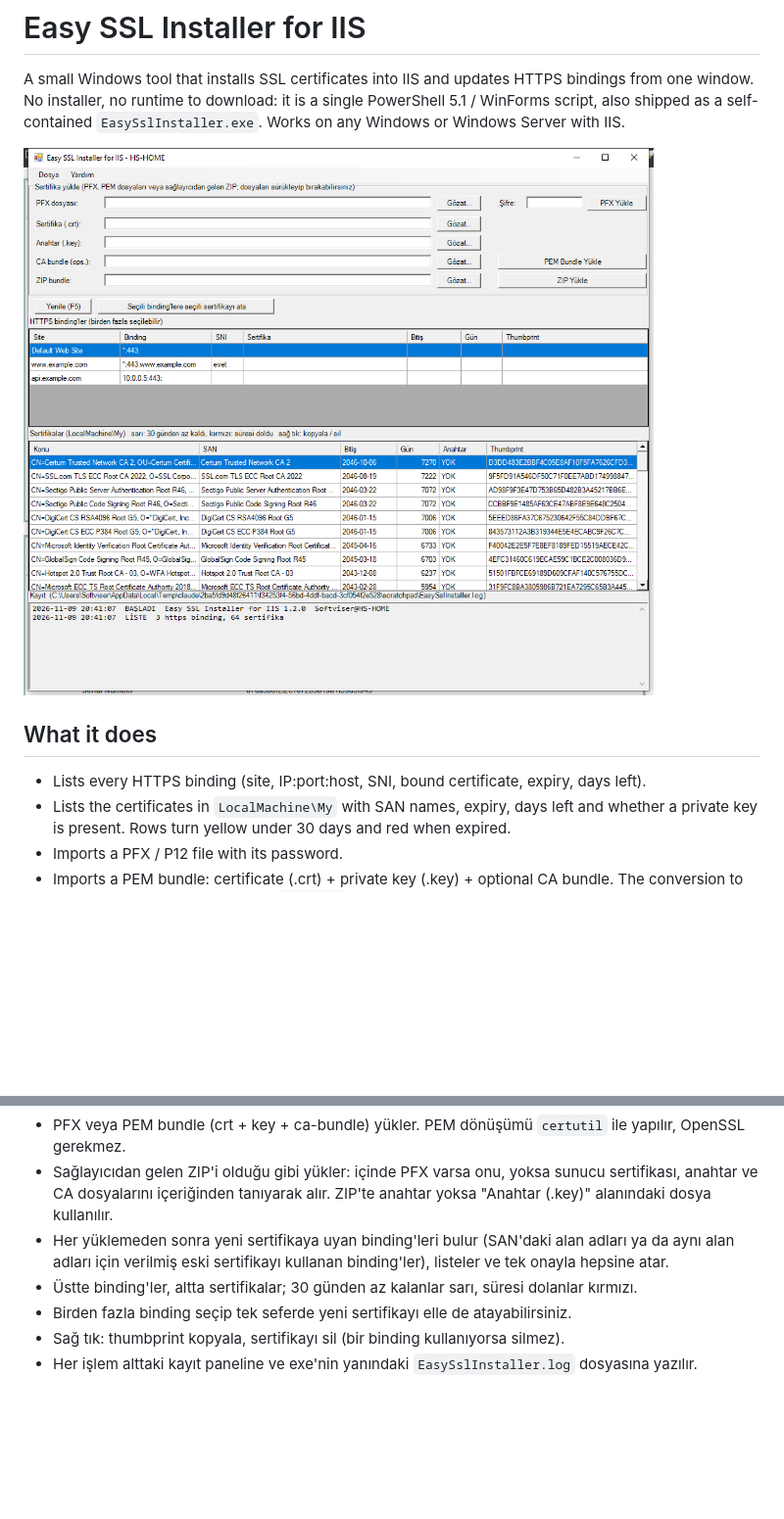
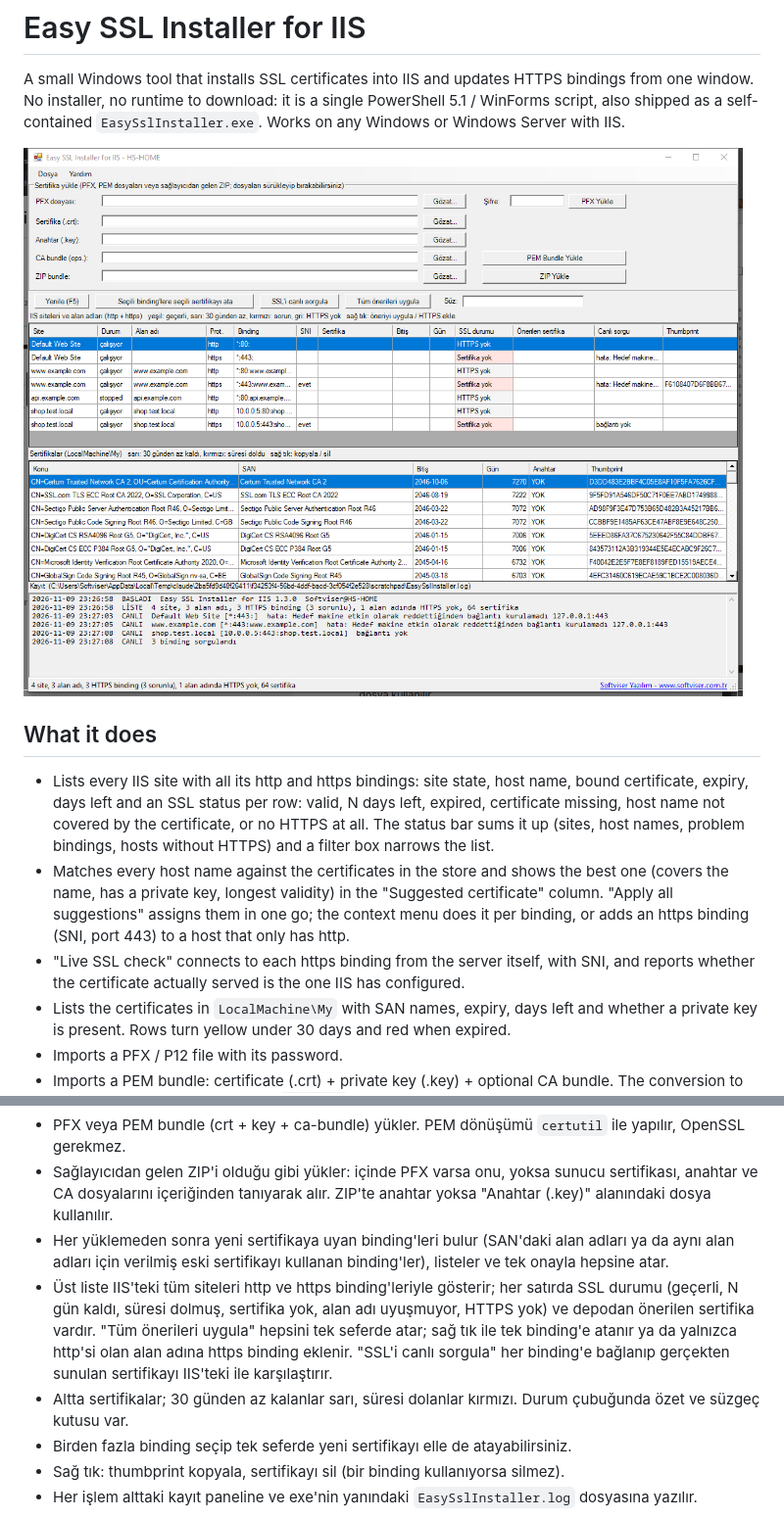
Before and after one commit to softviser/easy-ssl-installer-iis, a Markdown page: README.md, 2 parts joined by grey strips. Shown at 98% size. GitHub-like rendering; pictures changed too: docs/screenshot.png; blank space fills up the shorter version.

Commit message:
1.3.0: site and host inventory with SSL status, certificate matching, live TLS check
- Top list now shows every site with its http and https bindings, site state,
  host name and an SSL status per row (valid, N days left, expired, no
  certificate, host not covered, no HTTPS). Status bar summary and filter box.
- Each host is matched against the store; the best certificate (covers the
  name, has a private key, longest validity) is shown as a suggestion.
  Apply all suggestions at once, per binding from the context menu, or add an
  https binding (SNI, 443) to a host that only has http.
- Live SSL check connects to each https binding with SNI and compares the
  served certificate with the configured one.
- Status bar link to www.softviser.com.tr; About dialog gets an English
  MIT / Softviser Yazılım line.

```diff
--- a/README.md
+++ b/README.md
@@ -8,7 +8,15 @@ self-contained `EasySslInstaller.exe`. Works on any Windows or Windows Server wi
 
 ## What it does
 
-- Lists every HTTPS binding (site, IP:port:host, SNI, bound certificate, expiry, days left).
+- Lists every IIS site with all its http and https bindings: site state, host name, bound certificate, expiry, days
+  left and an SSL status per row: valid, N days left, expired, certificate missing, host name not covered by the
+  certificate, or no HTTPS at all. The status bar sums it up (sites, host names, problem bindings, hosts without HTTPS)
+  and a filter box narrows the list.
+- Matches every host name against the certificates in the store and shows the best one (covers the name, has a private
+  key, longest validity) in the "Suggested certificate" column. "Apply all suggestions" assigns them in one go; the
+  context menu does it per binding, or adds an https binding (SNI, port 443) to a host that only has http.
+- "Live SSL check" connects to each https binding from the server itself, with SNI, and reports whether the
+  certificate actually served is the one IIS has configured.
 - Lists the certificates in `LocalMachine\My` with SAN names, expiry, days left and whether a private key is present.
   Rows turn yellow under 30 days and red when expired.
 - Imports a PFX / P12 file with its password.
@@ -67,7 +75,12 @@ binding'leri yeni sertifikaya geçiren küçük bir araç. Kurulum yok; tek bir
   dosyalarını içeriğinden tanıyarak alır. ZIP'te anahtar yoksa "Anahtar (.key)" alanındaki dosya kullanılır.
 - Her yüklemeden sonra yeni sertifikaya uyan binding'leri bulur (SAN'daki alan adları ya da aynı alan adları için
   verilmiş eski sertifikayı kullanan binding'ler), listeler ve tek onayla hepsine atar.
-- Üstte binding'ler, altta sertifikalar; 30 günden az kalanlar sarı, süresi dolanlar kırmızı.
+- Üst liste IIS'teki tüm siteleri http ve https binding'leriyle gösterir; her satırda SSL durumu (geçerli, N gün
+  kaldı, süresi dolmuş, sertifika yok, alan adı uyuşmuyor, HTTPS yok) ve depodan önerilen sertifika vardır.
+  "Tüm önerileri uygula" hepsini tek seferde atar; sağ tık ile tek binding'e atanır ya da yalnızca http'si olan
+  alan adına https binding eklenir. "SSL'i canlı sorgula" her binding'e bağlanıp gerçekten sunulan sertifikayı
+  IIS'teki ile karşılaştırır.
+- Altta sertifikalar; 30 günden az kalanlar sarı, süresi dolanlar kırmızı. Durum çubuğunda özet ve süzgeç kutusu var.
 - Birden fazla binding seçip tek seferde yeni sertifikayı elle de atayabilirsiniz.
 - Sağ tık: thumbprint kopyala, sertifikayı sil (bir binding kullanıyorsa silmez).
 - Her işlem alttaki kayıt paneline ve exe'nin yanındaki `EasySslInstaller.log` dosyasına yazılır.
```
Also changed, not shown: 3 other files.
